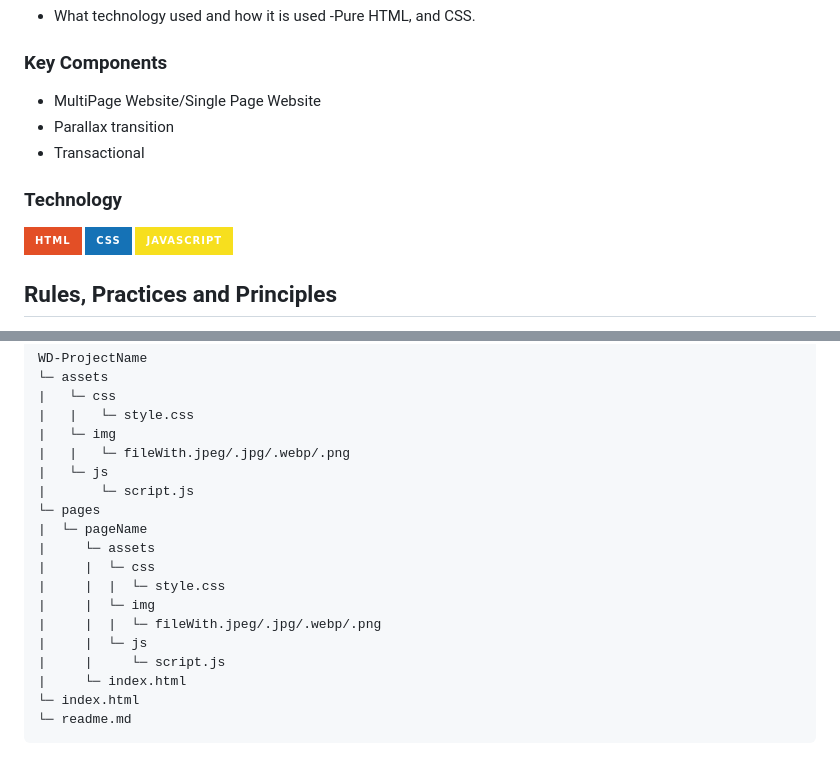
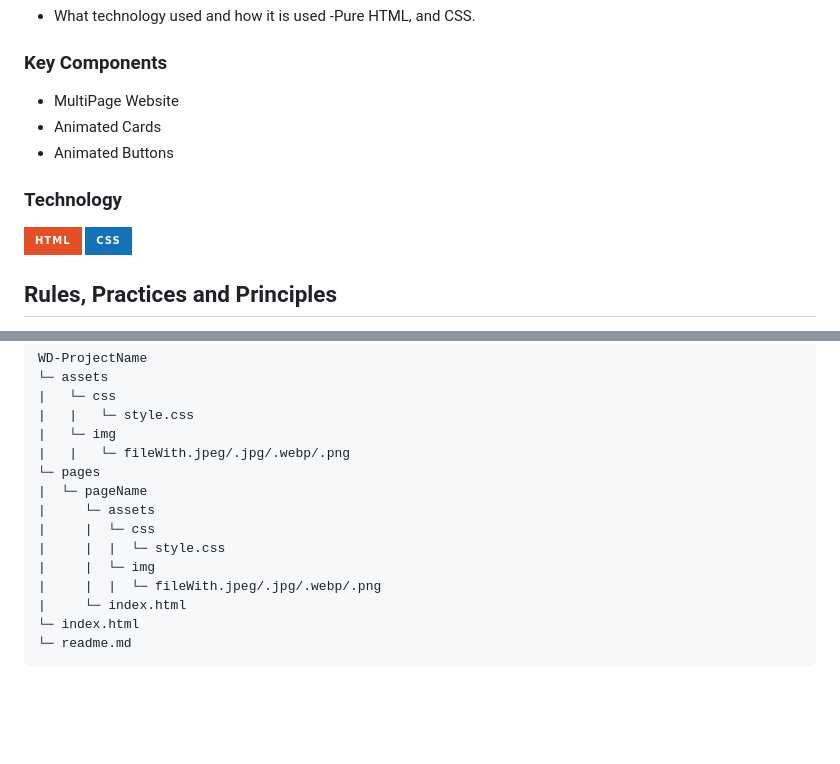
Before and after one commit to DerekVladimir/WD_SW4, a Markdown page: readme.md, 2 parts joined by grey strips. Rendered like a GitHub page; badges without logos; blank space fills up the shorter version.

Commit message:
docs(README): fix readme

```diff
--- a/readme.md
+++ b/readme.md
@@ -73,15 +73,14 @@ Guiding Question:
 ### Key Components
 <!-- TODO: List of Key Components -->
 <!-- The following are just sample -->
-- MultiPage Website/Single Page Website
-- Parallax transition
-- Transactional
+- MultiPage Website
+- Animated Cards
+- Animated Buttons
 
 ### Technology
 <!-- TODO: List of Technology Used -->
 ![HTML](https://img.shields.io/badge/HTML-E34F26?style=for-the-badge&logo=html5&logoColor=white)
 ![CSS](https://img.shields.io/badge/CSS-1572B6?style=for-the-badge&logo=css3&logoColor=white)
-![JavaScript](https://img.shields.io/badge/JavaScript-F7DF1E?style=for-the-badge&logo=javascript&logoColor=white)
 
 ## Rules, Practices and Principles
 1. Always use `WD-` in the front of the Title of the Project for the Subject followed by your custom naming.
@@ -101,8 +100,6 @@ WD-ProjectName
 |   |   └─ style.css
 |   └─ img
 |   |   └─ fileWith.jpeg/.jpg/.webp/.png
-|   └─ js
-|       └─ script.js
 └─ pages
 |  └─ pageName
 |     └─ assets
@@ -110,8 +107,6 @@ WD-ProjectName
 |     |  |  └─ style.css
 |     |  └─ img
 |     |  |  └─ fileWith.jpeg/.jpg/.webp/.png
-|     |  └─ js
-|     |     └─ script.js
 |     └─ index.html
 └─ index.html
 └─ readme.md
```
